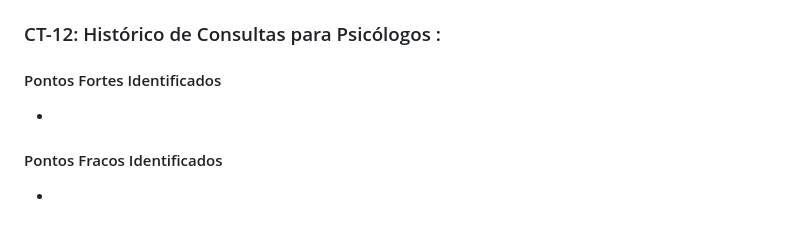
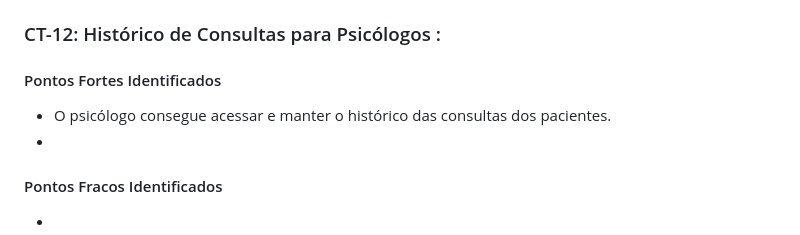
Before and after one commit to emersonjuunior/psiconexao, a Markdown page: docs/09-Registro de Testes de Software.md, the part around the change. Rendered like a GitHub page.

```diff
--- a/docs/09-Registro de Testes de Software.md
+++ b/docs/09-Registro de Testes de Software.md
@@ -172,7 +172,8 @@ Apesar de a consulta ser exibida na lista de pendentes, nenhuma notificação fo
 
 ### CT-12: Histórico de Consultas para Psicólogos :
 #### Pontos Fortes Identificados <br>
-- <br>
+- O psicólogo consegue acessar e manter o histórico das consultas dos pacientes.
+-  <br>
 
 #### Pontos Fracos Identificados <br>
 - <br>
```
